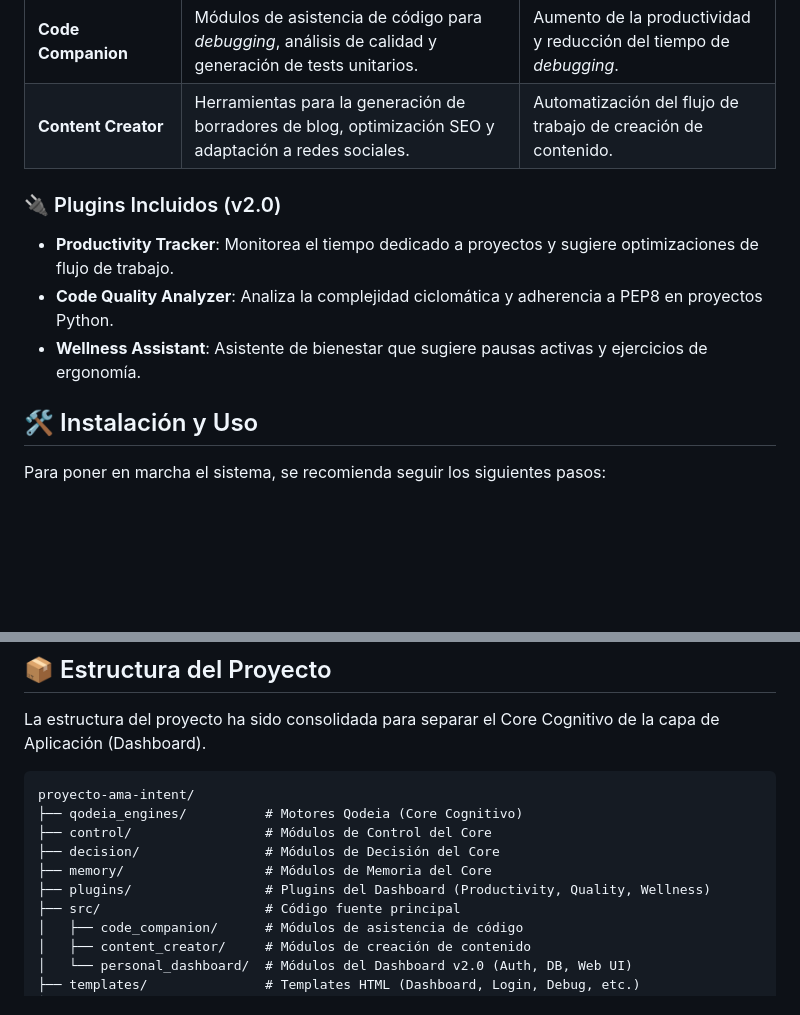
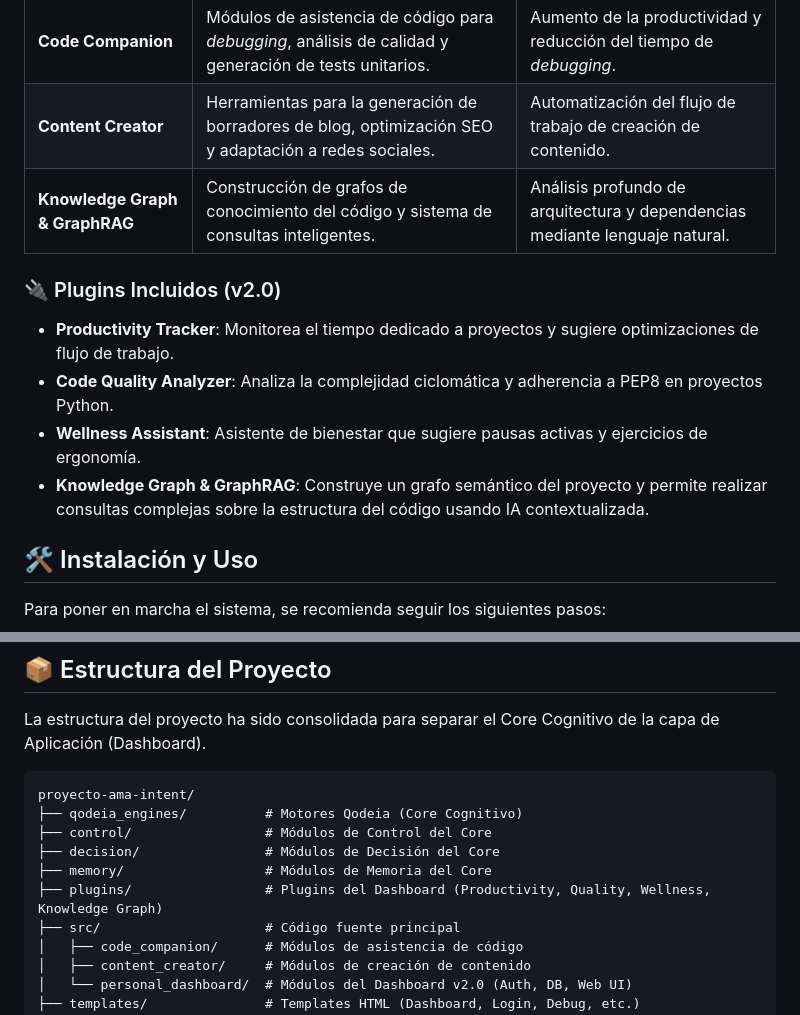
Before and after one commit to dgr198213-ui/proyecto-ama-intent, a Markdown page: README.md, 2 parts joined by grey strips. GitHub-like rendering; blank space fills up the shorter version.

Commit message:
docs: update READMEs with Knowledge Graph and GraphRAG information

```diff
--- a/README.md
+++ b/README.md
@@ -22,12 +22,14 @@ El Dashboard v2.0 representa una actualización fundamental, enfocada en la pers
 | **Sistema de Plugins** | Arquitectura extensible que permite añadir nuevas funcionalidades dinámicamente. | Personalización total según las necesidades del usuario. |
 | **Code Companion** | Módulos de asistencia de código para *debugging*, análisis de calidad y generación de tests unitarios. | Aumento de la productividad y reducción del tiempo de *debugging*. |
 | **Content Creator** | Herramientas para la generación de borradores de blog, optimización SEO y adaptación a redes sociales. | Automatización del flujo de trabajo de creación de contenido. |
+| **Knowledge Graph & GraphRAG** | Construcción de grafos de conocimiento del código y sistema de consultas inteligentes. | Análisis profundo de arquitectura y dependencias mediante lenguaje natural. |
 
 ### 🔌 Plugins Incluidos (v2.0)
 
 *   **Productivity Tracker**: Monitorea el tiempo dedicado a proyectos y sugiere optimizaciones de flujo de trabajo.
 *   **Code Quality Analyzer**: Analiza la complejidad ciclomática y adherencia a PEP8 en proyectos Python.
 *   **Wellness Assistant**: Asistente de bienestar que sugiere pausas activas y ejercicios de ergonomía.
+*   **Knowledge Graph & GraphRAG**: Construye un grafo semántico del proyecto y permite realizar consultas complejas sobre la estructura del código usando IA contextualizada.
 
 ## 🛠️ Instalación y Uso
 
@@ -87,7 +89,7 @@ proyecto-ama-intent/
 ├── control/                 # Módulos de Control del Core
 ├── decision/                # Módulos de Decisión del Core
 ├── memory/                  # Módulos de Memoria del Core
-├── plugins/                 # Plugins del Dashboard (Productivity, Quality, Wellness)
+├── plugins/                 # Plugins del Dashboard (Productivity, Quality, Wellness, Knowledge Graph)
 ├── src/                     # Código fuente principal
 │   ├── code_companion/      # Módulos de asistencia de código
 │   ├── content_creator/     # Módulos de creación de contenido
```
Also changed, not shown: DASHBOARD_README.md (+8 -0 lines).
